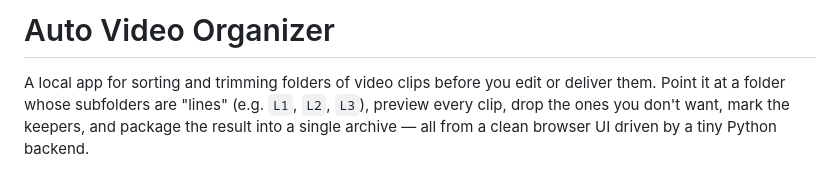
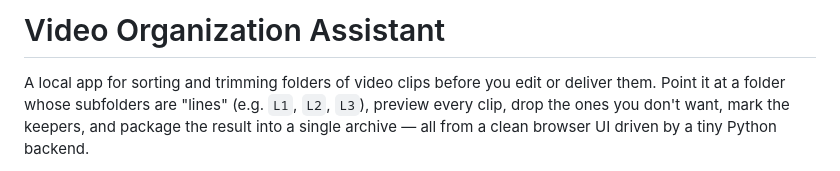
Before and after one commit to bubble27/Video-Organization-Assistant, a Markdown page: README.md, the part around the change. GitHub-like rendering.

Commit message:
Update README title to Video Organization Assistant
Co-Authored-By: Claude Opus 4.8 (1M context) <noreply@anthropic.com>

```diff
--- a/README.md
+++ b/README.md
@@ -1,4 +1,4 @@
-# Auto Video Organizer
+# Video Organization Assistant
 
 A local app for sorting and trimming folders of video clips before you edit or
 deliver them. Point it at a folder whose subfolders are "lines" (e.g. `L1`, `L2`,
```
